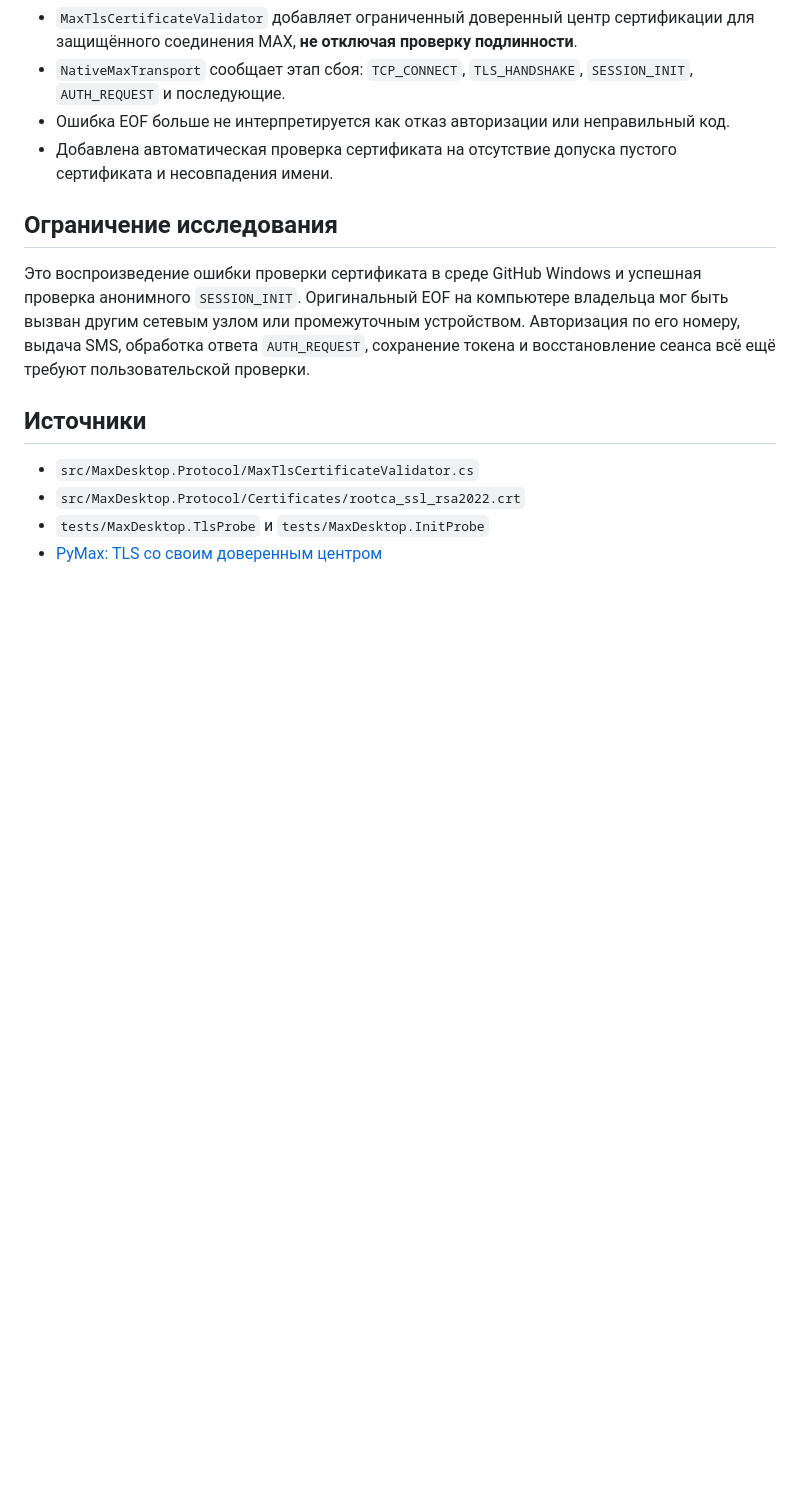
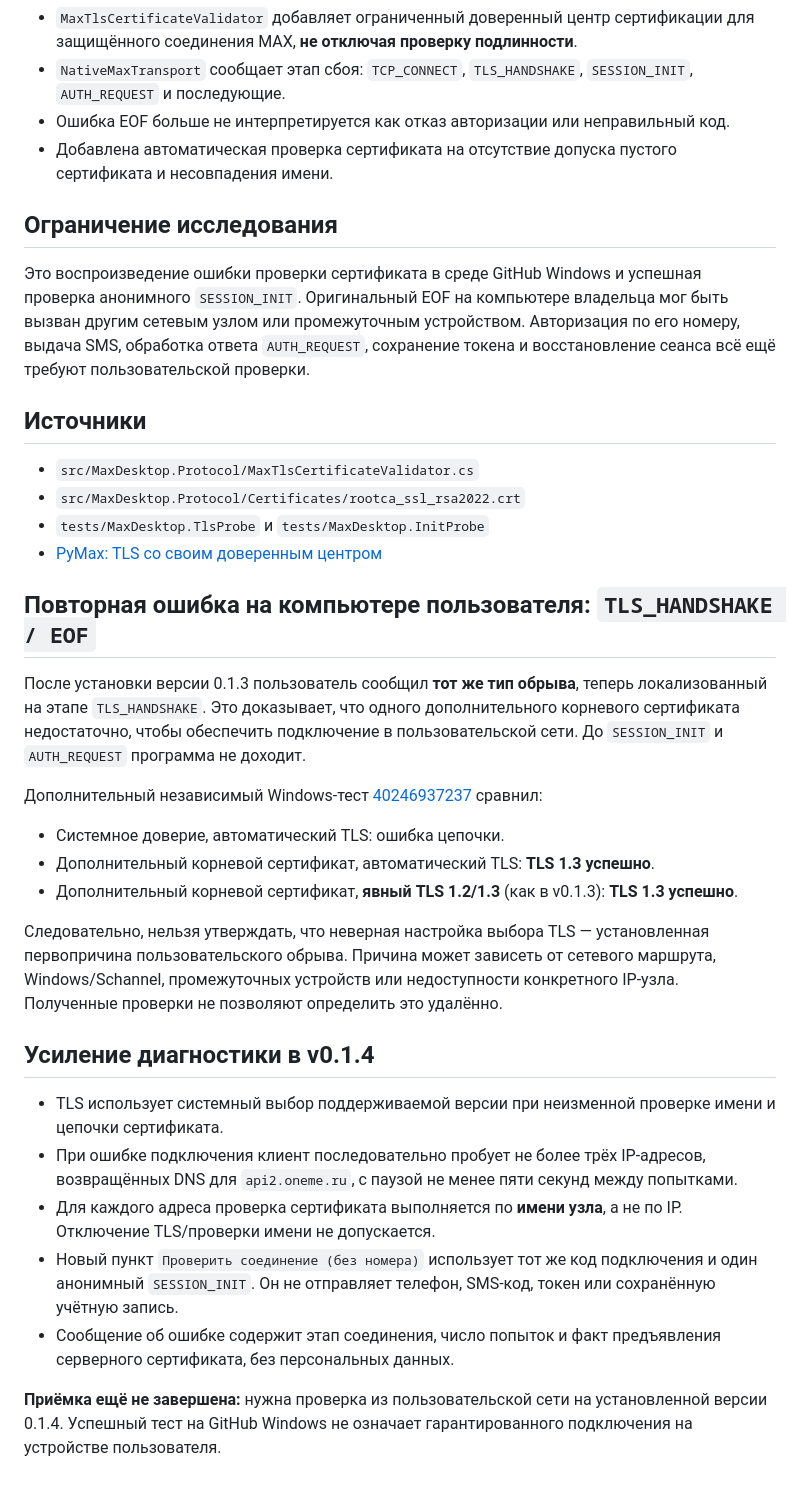
Before and after one commit to lvlaksim1/max-desktop, a Markdown page: docs/protocol/tls-auth-diagnostics-2026-10-26.md, the part around the change. GitHub-like rendering; blank space fills up the shorter version.

Commit message:
Record repeated TLS EOF on user Windows and bounded privacy-safe diagnostic plan

```diff
--- a/docs/protocol/tls-auth-diagnostics-2026-10-26.md
+++ b/docs/protocol/tls-auth-diagnostics-2026-10-26.md
@@ -51,3 +51,25 @@
 - `src/MaxDesktop.Protocol/Certificates/rootca_ssl_rsa2022.crt`
 - `tests/MaxDesktop.TlsProbe` и `tests/MaxDesktop.InitProbe`
 - [PyMax: TLS со своим доверенным центром](https://github.com/MaxApiTeam/PyMax/blob/main/src/pymax/transport/tcp.py)
+
+## Повторная ошибка на компьютере пользователя: `TLS_HANDSHAKE / EOF`
+
+После установки версии 0.1.3 пользователь сообщил **тот же тип обрыва**, теперь локализованный на этапе `TLS_HANDSHAKE`. Это доказывает, что одного дополнительного корневого сертификата недостаточно, чтобы обеспечить подключение в пользовательской сети. До `SESSION_INIT` и `AUTH_REQUEST` программа не доходит.
+
+Дополнительный независимый Windows-тест [40246937237](https://github.com/lvlaksim1/max-desktop/actions/runs/40246937237) сравнил:
+
+- Системное доверие, автоматический TLS: ошибка цепочки.
+- Дополнительный корневой сертификат, автоматический TLS: **TLS 1.3 успешно**.
+- Дополнительный корневой сертификат, **явный TLS 1.2/1.3** (как в v0.1.3): **TLS 1.3 успешно**.
+
+Следовательно, нельзя утверждать, что неверная настройка выбора TLS — установленная первопричина пользовательского обрыва. Причина может зависеть от сетевого маршрута, Windows/Schannel, промежуточных устройств или недоступности конкретного IP-узла. Полученные проверки не позволяют определить это удалённо.
+
+## Усиление диагностики в v0.1.4
+
+- TLS использует системный выбор поддерживаемой версии при неизменной проверке имени и цепочки сертификата.
+- При ошибке подключения клиент последовательно пробует не более трёх IP-адресов, возвращённых DNS для `api2.oneme.ru`, с паузой не менее пяти секунд между попытками.
+- Для каждого адреса проверка сертификата выполняется по **имени узла**, а не по IP. Отключение TLS/проверки имени не допускается.
+- Новый пункт `Проверить соединение (без номера)` использует тот же код подключения и один анонимный `SESSION_INIT`. Он не отправляет телефон, SMS-код, токен или сохранённую учётную запись.
+- Сообщение об ошибке содержит этап соединения, число попыток и факт предъявления серверного сертификата, без персональных данных.
+
+**Приёмка ещё не завершена:** нужна проверка из пользовательской сети на установленной версии 0.1.4. Успешный тест на GitHub Windows не означает гарантированного подключения на устройстве пользователя.
```
